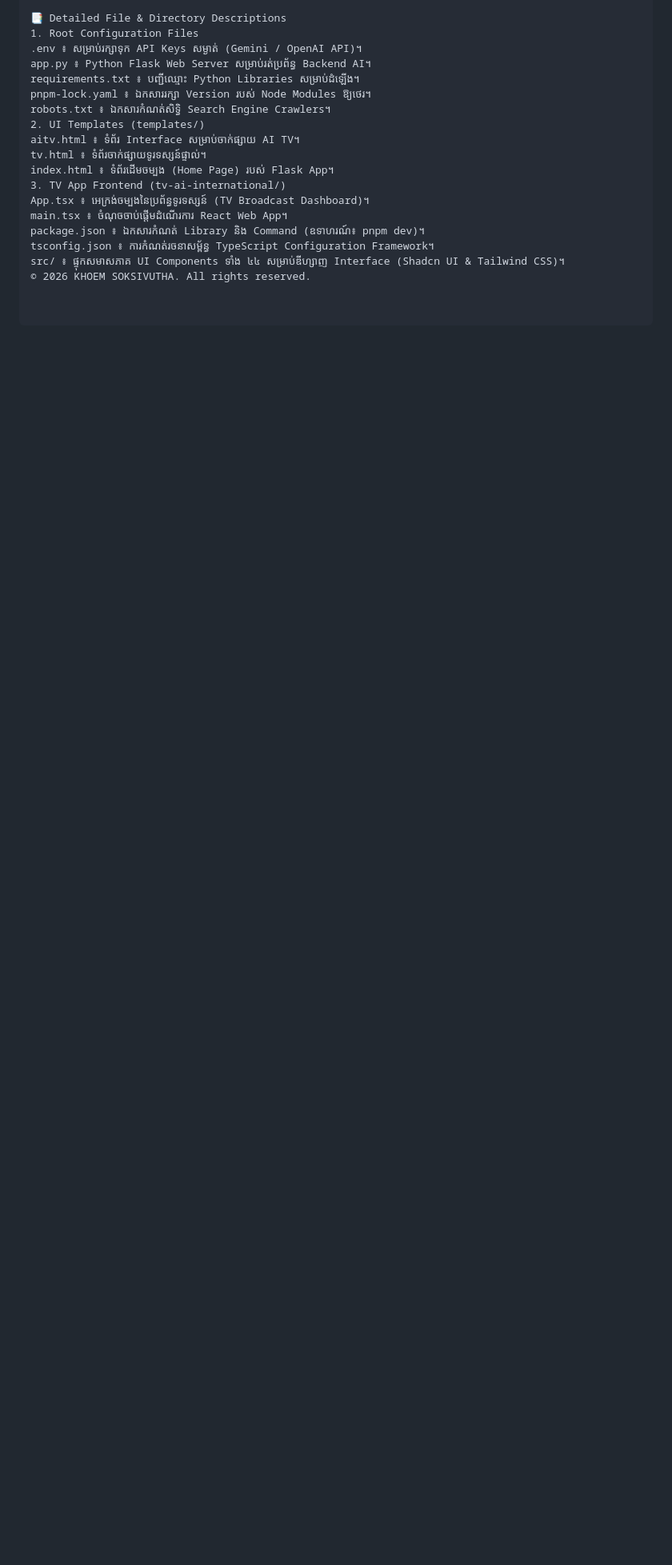
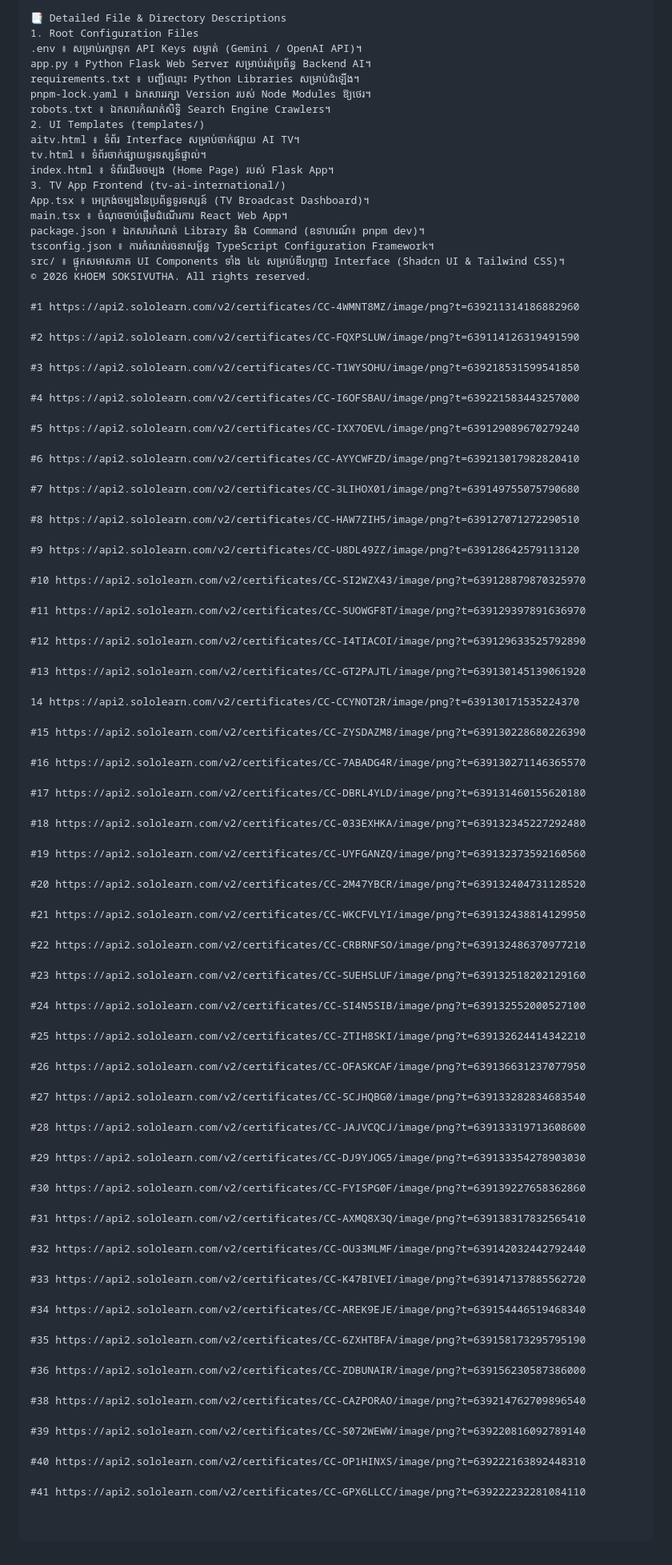
Before and after one commit to KHOEM-AI/AI, a Markdown page: AI/README.md, the part around the change. Shown at 80% size. Drawn GitHub-style; blank space fills up the shorter version.

Commit message:
ID_AI_369_400_401

```diff
--- a/AI/README.md
+++ b/AI/README.md
@@ -119,3 +119,83 @@ package.json ៖ ឯកសារកំណត់ Library និង Command (ឧ
 tsconfig.json ៖ ការកំណត់រចនាសម្ព័ន្ធ TypeScript Configuration Framework។
 src/ ៖ ផ្ទុកសមាសភាគ UI Components ទាំង ៤៤ សម្រាប់ឌីហ្សាញ Interface (Shadcn UI & Tailwind CSS)។
 © 2026 KHOEM SOKSIVUTHA. All rights reserved.
+
+#1 https://api2.sololearn.com/v2/certificates/CC-4WMNT8MZ/image/png?t=639211314186882960
+
+#2 https://api2.sololearn.com/v2/certificates/CC-FQXPSLUW/image/png?t=639114126319491590
+
+#3 https://api2.sololearn.com/v2/certificates/CC-T1WYSOHU/image/png?t=639218531599541850
+
+#4 https://api2.sololearn.com/v2/certificates/CC-I6OFSBAU/image/png?t=639221583443257000
+
+#5 https://api2.sololearn.com/v2/certificates/CC-IXX7OEVL/image/png?t=639129089670279240
+
+#6 https://api2.sololearn.com/v2/certificates/CC-AYYCWFZD/image/png?t=639213017982820410
+
+#7 https://api2.sololearn.com/v2/certificates/CC-3LIHOX01/image/png?t=639149755075790680
+
+#8 https://api2.sololearn.com/v2/certificates/CC-HAW7ZIH5/image/png?t=639127071272290510
+
+#9 https://api2.sololearn.com/v2/certificates/CC-U8DL49ZZ/image/png?t=639128642579113120
+
+#10 https://api2.sololearn.com/v2/certificates/CC-SI2WZX43/image/png?t=639128879870325970
+
+#11 https://api2.sololearn.com/v2/certificates/CC-SUOWGF8T/image/png?t=639129397891636970
+
+#12 https://api2.sololearn.com/v2/certificates/CC-I4TIACOI/image/png?t=639129633525792890
+
+#13 https://api2.sololearn.com/v2/certificates/CC-GT2PAJTL/image/png?t=639130145139061920
+
+14 https://api2.sololearn.com/v2/certificates/CC-CCYNOT2R/image/png?t=639130171535224370
+
+#15 https://api2.sololearn.com/v2/certificates/CC-ZYSDAZM8/image/png?t=639130228680226390
+
+#16 https://api2.sololearn.com/v2/certificates/CC-7ABADG4R/image/png?t=639130271146365570
+
+#17 https://api2.sololearn.com/v2/certificates/CC-DBRL4YLD/image/png?t=639131460155620180
+
+#18 https://api2.sololearn.com/v2/certificates/CC-033EXHKA/image/png?t=639132345227292480
+
+#19 https://api2.sololearn.com/v2/certificates/CC-UYFGANZQ/image/png?t=639132373592160560
+
+#20 https://api2.sololearn.com/v2/certificates/CC-2M47YBCR/image/png?t=639132404731128520
+
+#21 https://api2.sololearn.com/v2/certificates/CC-WKCFVLYI/image/png?t=639132438814129950
+
+#22 https://api2.sololearn.com/v2/certificates/CC-CRBRNFSO/image/png?t=639132486370977210
+
+#23 https://api2.sololearn.com/v2/certificates/CC-SUEHSLUF/image/png?t=639132518202129160
+
+#24 https://api2.sololearn.com/v2/certificates/CC-SI4N5SIB/image/png?t=639132552000527100
+
+#25 https://api2.sololearn.com/v2/certificates/CC-ZTIH8SKI/image/png?t=639132624414342210
+
+#26 https://api2.sololearn.com/v2/certificates/CC-OFASKCAF/image/png?t=639136631237077950
+
+#27 https://api2.sololearn.com/v2/certificates/CC-SCJHQBG0/image/png?t=639133282834683540
+
+#28 https://api2.sololearn.com/v2/certificates/CC-JAJVCQCJ/image/png?t=639133319713608600
+
+#29 https://api2.sololearn.com/v2/certificates/CC-DJ9YJOG5/image/png?t=639133354278903030
+
+#30 https://api2.sololearn.com/v2/certificates/CC-FYISPG0F/image/png?t=639139227658362860
+
+#31 https://api2.sololearn.com/v2/certificates/CC-AXMQ8X3Q/image/png?t=639138317832565410
+
+#32 https://api2.sololearn.com/v2/certificates/CC-OU33MLMF/image/png?t=639142032442792440
+
+#33 https://api2.sololearn.com/v2/certificates/CC-K47BIVEI/image/png?t=639147137885562720
+
+#34 https://api2.sololearn.com/v2/certificates/CC-AREK9EJE/image/png?t=639154446519468340
+
+#35 https://api2.sololearn.com/v2/certificates/CC-6ZXHTBFA/image/png?t=639158173295795190
+
+#36 https://api2.sololearn.com/v2/certificates/CC-ZDBUNAIR/image/png?t=639156230587386000
+
+#38 https://api2.sololearn.com/v2/certificates/CC-CAZPORAO/image/png?t=639214762709896540
+
+#39 https://api2.sololearn.com/v2/certificates/CC-S072WEWW/image/png?t=639220816092789140
+
+#40 https://api2.sololearn.com/v2/certificates/CC-OP1HINXS/image/png?t=639222163892448310
+
+#41 https://api2.sololearn.com/v2/certificates/CC-GPX6LLCC/image/png?t=639222232281084110
```
